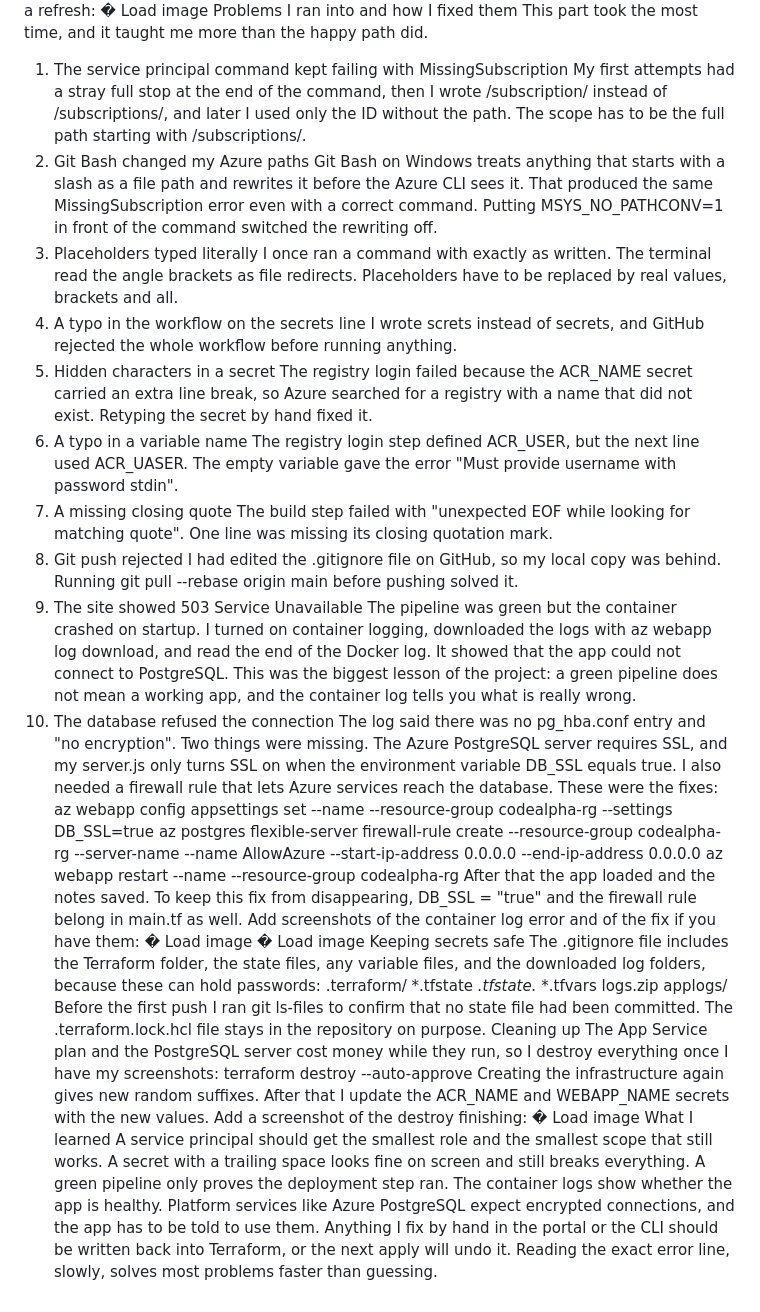
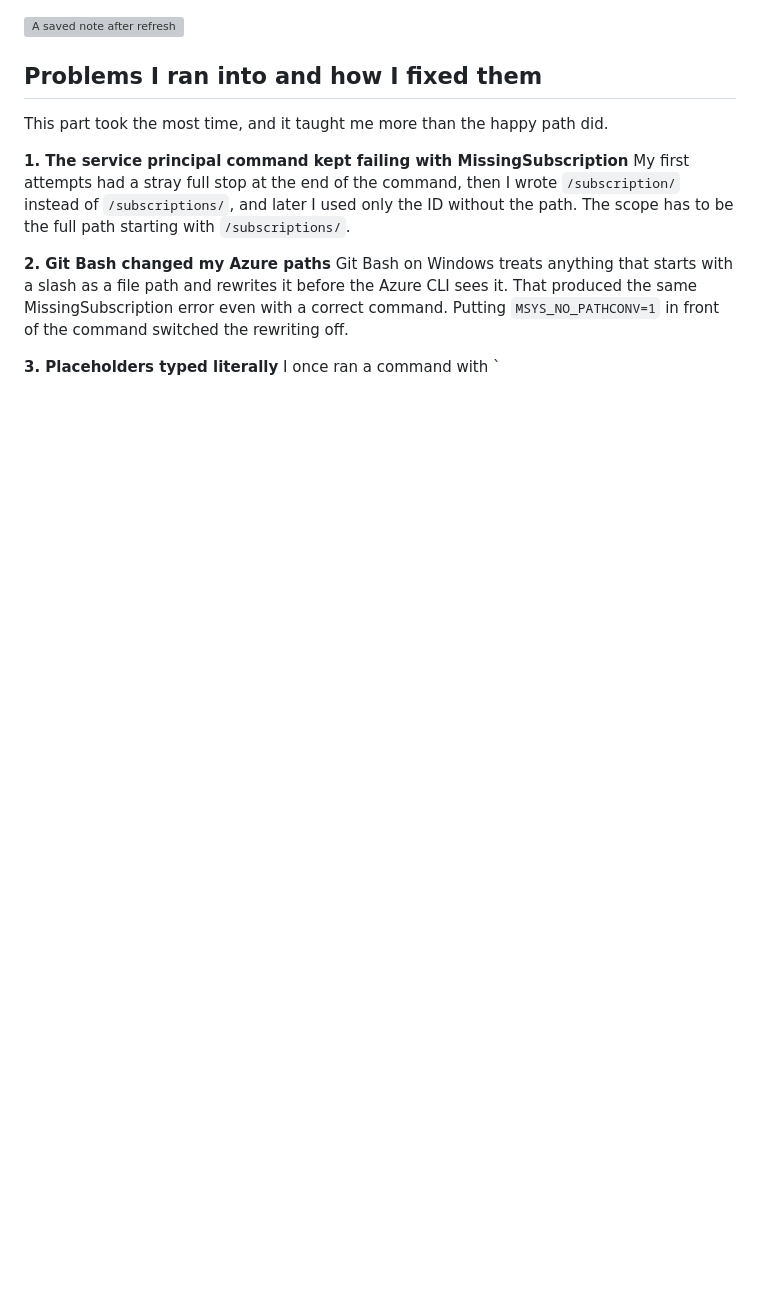
Before and after one commit to alams404/CodeAlpha_simple-notes-app, a Markdown page: README.md, the part around one of its changes. Drawn GitHub-style; blank space fills up the shorter version; grey boxes are pictures that could not be loaded.

```diff
--- a/README.md
+++ b/README.md
@@ -112,57 +209,20 @@ Open https://<your web app name>.azurewebsites.net in a browser. The first start
 Add a screenshot of a saved note after a refresh:
-�
-Load image
-Problems I ran into and how I fixed them
+
+
+
+![A saved note after refresh](screenshots/note_saved.png)
+
+
+
+## Problems I ran into and how I fixed them
+
 This part took the most time, and it taught me more than the happy path did.
-1. The service principal command kept failing with MissingSubscription
-My first attempts had a stray full stop at the end of the command, then I wrote /subscription/ instead of /subscriptions/, and later I used only the ID without the path. The scope has to be the full path starting with /subscriptions/.
-2. Git Bash changed my Azure paths
-Git Bash on Windows treats anything that starts with a slash as a file path and rewrites it before the Azure CLI sees it. That produced the same MissingSubscription error even with a correct command. Putting MSYS_NO_PATHCONV=1 in front of the command switched the rewriting off.
-3. Placeholders typed literally
-I once ran a command with <clientId> exactly as written. The terminal read the angle brackets as file redirects. Placeholders have to be replaced by real values, brackets and all.
-4. A typo in the workflow on the secrets line
-I wrote screts instead of secrets, and GitHub rejected the whole workflow before running anything.
-5. Hidden characters in a secret
-The registry login failed because the ACR_NAME secret carried an extra line break, so Azure searched for a registry with a name that did not exist. Retyping the secret by hand fixed it.
-6. A typo in a variable name
-The registry login step defined ACR_USER, but the next line used ACR_UASER. The empty variable gave the error "Must provide username with password stdin".
-7. A missing closing quote
-The build step failed with "unexpected EOF while looking for matching quote". One line was missing its closing quotation mark.
-8. Git push rejected
-I had edited the .gitignore file on GitHub, so my local copy was behind. Running git pull --rebase origin main before pushing solved it.
-9. The site showed 503 Service Unavailable
-The pipeline was green but the container crashed on startup. I turned on container logging, downloaded the logs with az webapp log download, and read the end of the Docker log. It showed that the app could not connect to PostgreSQL. This was the biggest lesson of the project: a green pipeline does not mean a working app, and the container log tells you what is really wrong.
-10. The database refused the connection
-The log said there was no pg_hba.conf entry and "no encryption". Two things were missing. The Azure PostgreSQL server requires SSL, and my server.js only turns SSL on when the environment variable DB_SSL equals true. I also needed a firewall rule that lets Azure services reach the database. These were the fixes:
-az webapp config appsettings set --name <web app name> --resource-group codealpha-rg --settings DB_SSL=true
-az postgres flexible-server firewall-rule create --resource-group codealpha-rg --server-name <server name> --name AllowAzure --start-ip-address 0.0.0.0 --end-ip-address 0.0.0.0
-az webapp restart --name <web app name> --resource-group codealpha-rg
-After that the app loaded and the notes saved. To keep this fix from disappearing, DB_SSL = "true" and the firewall rule belong in main.tf as well.
-Add screenshots of the container log error and of the fix if you have them:
-�
-Load image
-�
-Load image
-Keeping secrets safe
-The .gitignore file includes the Terraform folder, the state files, any variable files, and the downloaded log folders, because these can hold passwords:
-.terraform/
-*.tfstate
-*.tfstate.*
-*.tfvars
-logs.zip
-applogs/
-Before the first push I ran git ls-files to confirm that no state file had been committed. The .terraform.lock.hcl file stays in the repository on purpose.
-Cleaning up
-The App Service plan and the PostgreSQL server cost money while they run, so I destroy everything once I have my screenshots:
-terraform destroy --auto-approve
-Creating the infrastructure again gives new random suffixes. After that I update the ACR_NAME and WEBAPP_NAME secrets with the new values.
-Add a screenshot of the destroy finishing:
-�
-Load image
-What I learned
-A service principal should get the smallest role and the smallest scope that still works.
-A secret with a trailing space looks fine on screen and still breaks everything.
-A green pipeline only proves the deployment step ran. The container logs show whether the app is healthy.
-Platform services like Azure PostgreSQL expect encrypted connections, and the app has to be told to use them.
-Anything I fix by hand in the portal or the CLI should be written back into Terraform, or the next apply will undo it.
-Reading the exact error line, slowly, solves most problems faster than guessing.
+
+**1. The service principal command kept failing with MissingSubscription**
+My first attempts had a stray full stop at the end of the command, then I wrote `/subscription/` instead of `/subscriptions/`, and later I used only the ID without the path. The scope has to be the full path starting with `/subscriptions/`.
+
+**2. Git Bash changed my Azure paths**
+Git Bash on Windows treats anything that starts with a slash as a file path and rewrites it before the Azure CLI sees it. That produced the same MissingSubscription error even with a correct command. Putting `MSYS_NO_PATHCONV=1` in front of the command switched the rewriting off.
+
+**3. Placeholders typed literally**
+I once ran a command with `
```
Also changed, not shown: other parts of README.md (+166 -69 lines).
